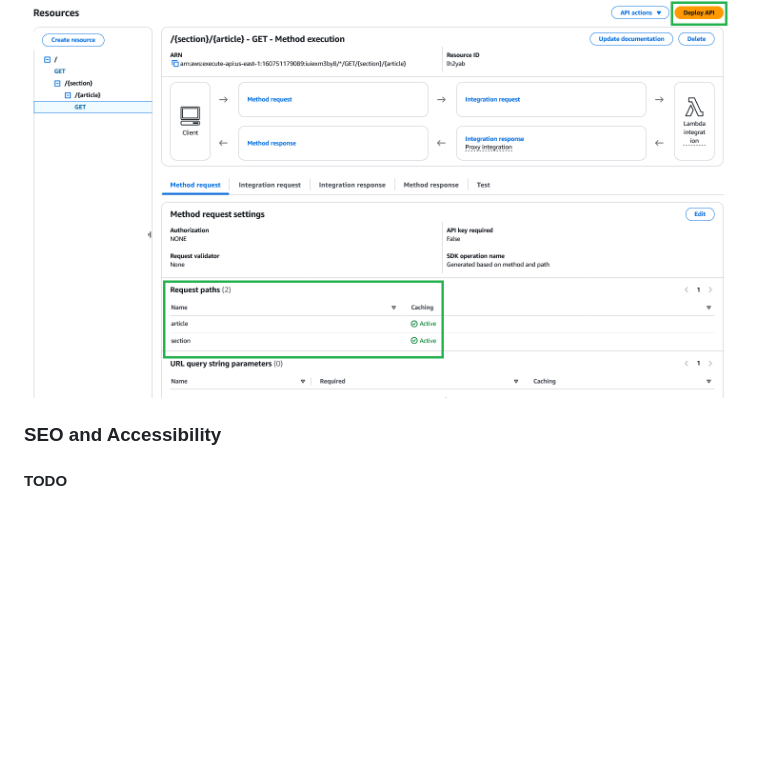
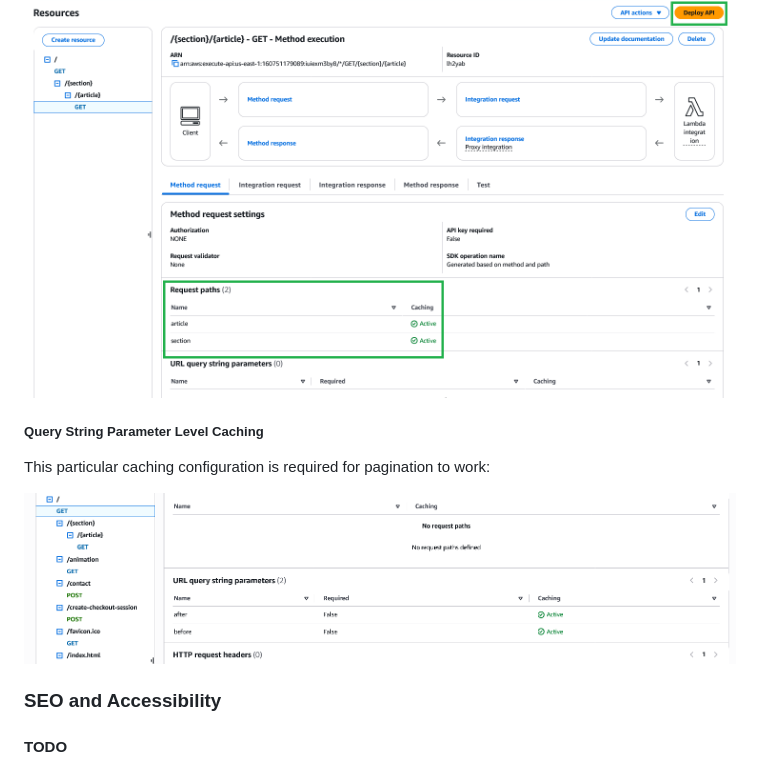
Before and after one commit to darren277/darrenmackenzie, a Markdown page: README.md, the part around the change. Rendered like a GitHub page; pictures changed too: APIGatewayQueryStringCaching.png (added); blank space fills up the shorter version.

Commit message:
Questy string parameter caching requirements for pagination.

```diff
--- a/README.md
+++ b/README.md
@@ -50,6 +50,12 @@ Do not forget to enable this each time you deploy:
 
 ![API Gateway Path Caching](APIGatewayPathCaching.png)
 
+##### Query String Parameter Level Caching
+
+This particular caching configuration is required for pagination to work:
+
+![API Gateway Query String Parameter Caching](APIGatewayQueryStringCaching.png)
+
 ### SEO and Accessibility
 
 #### TODO
```
